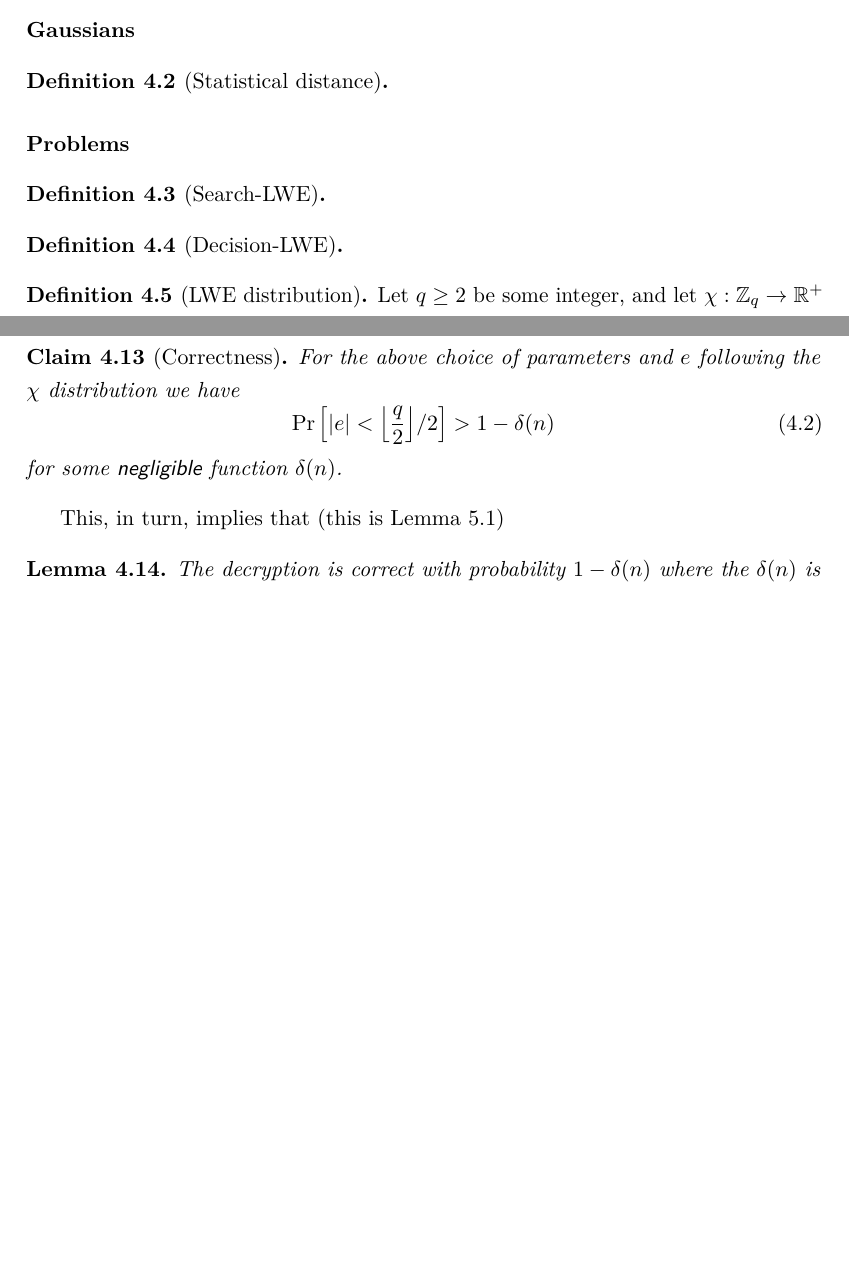
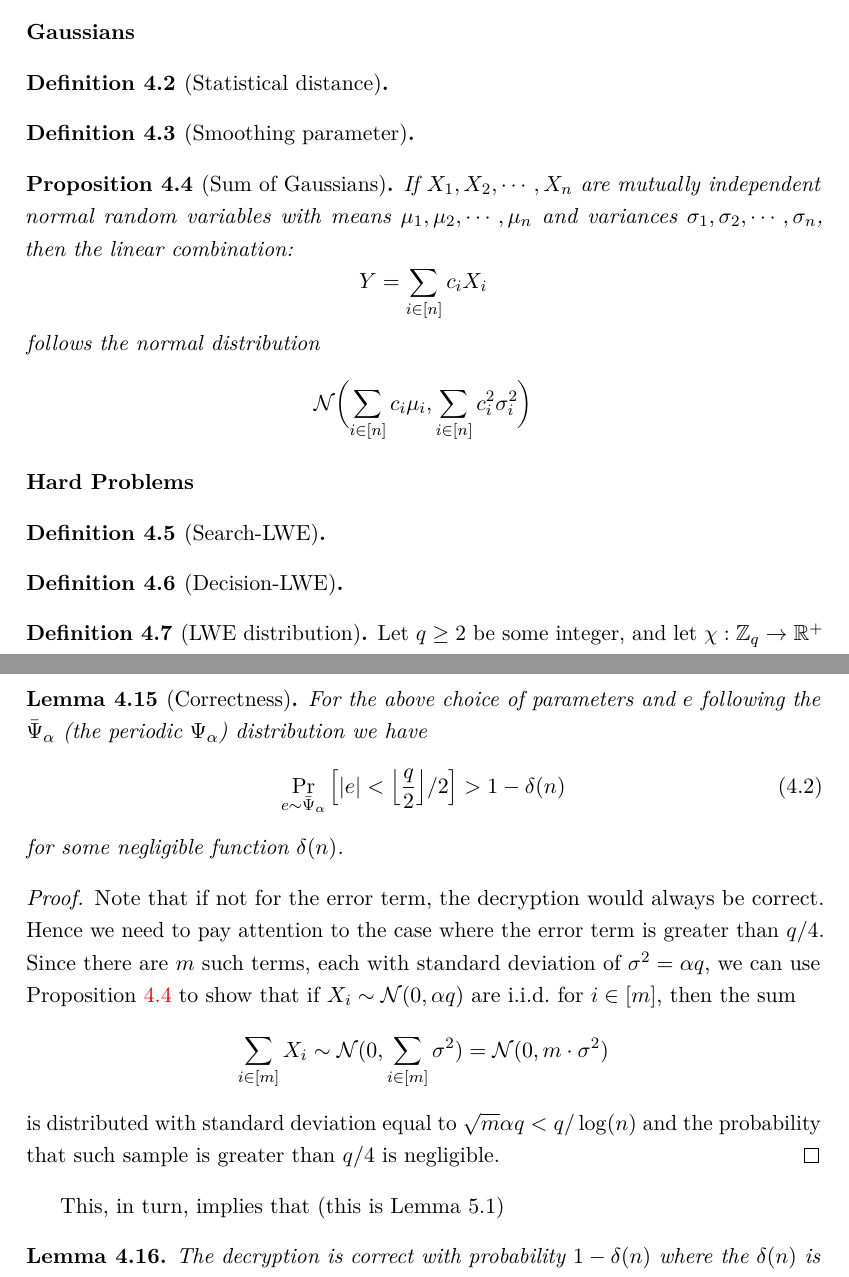
Before and after one commit to DuckyDuckme/thesis, a LaTeX document (main.tex, which reads lwe.tex): two parts of pages 15 and 22 of 32, joined at a grey line, cut so that both start at the same text, the shorter picture padded with empty space. Compiled offline with pdfLaTeX.

Commit message:
added pictographic and proof of lemma 4.15

```diff
--- a/lwe.tex
+++ b/lwe.tex
@@ -25,7 +25,15 @@ Let us unwrap this statement. As said before, we need an appropriate choice of p
 \paragraph{Gaussians}
 \begin{definition}[Statistical distance]
 \end{definition}
-\paragraph{Problems}
+\begin{definition}[Smoothing parameter]\label{smoothing}
+\end{definition}
+\begin{proposition}[Sum of Gaussians]\label{gauss_sum}
+If $X_1, X_2, \cdots, X_n$ are mutually independent normal random variables with means $\mu_1, \mu_2, \cdots, \mu_n$ and variances $\sigma_1, \sigma_2, \cdots, \sigma_n$, then the linear combination:
+\[ Y = \sum_{i \in [n]} c_i X_i \]
+follows the normal distribution
+\[ \mathcal{N}\biggl(\sum_{i \in [n]} c_i \mu_i, \sum_{i \in [n]} c^2_i \sigma^2_i\biggr)  \]
+\end{proposition}
+\paragraph{Hard Problems}
 \begin{definition}[Search-LWE]
 \end{definition}
 \begin{definition}[Decision-LWE]
@@ -219,14 +256,20 @@ The decryption of a pair $(\bm{a}, b)$ is 0 if $b - \langle \bm{a}, \bm{s} \rang
 
 \paragraph{Analysis}
 Now, that we have finally defined a cryptographic scheme we need to verify it. The two remaining questions we now have are first, is this scheme correct? That is, does the decryption algorithm correctly evaluate back to the original message? This is much more difficult to prove compared to the scheme over the integers presented in \ref{int_she}. The following is a somewhat simpler version of Claim 5.2 in \cite{regev}.
-\begin{claim}[Correctness]
-    For the above choice of parameters and $e$ following the $\chi$ distribution we have
-    \begin{equation} \Pr \Big[ |e| < \Bigl \lfloor \frac{q}{2} \Bigr \rfloor /2 \Big] > 1 - \delta(n) \end{equation}
-    for some $\alg{negligible}$ function $\delta(n)$.
-\end{claim}
+\begin{lemma}[Correctness]
+	For the above choice of parameters and $e$ following the $\bar{\Psi}_{\alpha}$ (the periodic $\Psi_{\alpha}$) distribution we have
+	\begin{equation} \Pr_{e \sim \bar{\Psi}_{\alpha}} \Big[ |e| < \Bigl \lfloor \frac{q}{2} \Bigr \rfloor /2 \Big] > 1 - \delta(n) \end{equation}
+    for some negligible function $\delta(n)$.
+\end{lemma}
+\begin{proof}
+	Note that if not for the error term, the decryption would always be correct. Hence we need to pay attention to the case where the error term is greater than $q/4$. Since there are $m$ such terms, each with standard deviation of $\sigma^2 = \alpha q$, we can use Proposition \ref{gauss_sum} to show that if $X_i \sim \mathcal{N}(0, \alpha q)$ are i.i.d. for $i \in [m]$, then the sum
+	\[ \sum_{i \in [m]} X_i \sim \mathcal{N}(0, \sum_{i \in [m]} \sigma^2) = \mathcal{N}(0, m \cdot \sigma^2)\]
+	is distributed with standard deviation equal to $\sqrt{m} \alpha q < q / \log(n)$ and the probability that such sample is greater than $q/4$ is negligible.
+\end{proof}
+
 This, in turn, implies that (this is Lemma 5.1)
 \begin{lemma}
-    The decryption is correct with probability $1 - \delta(n)$ where the $\delta(n)$ is some $\alg{negligible}$ function.
+    The decryption is correct with probability $1 - \delta(n)$ where the $\delta(n)$ is some negligible function.
 \end{lemma}
 
 \begin{proof}
```
Also changed, not shown: lwe.tex (59 more changed lines).
